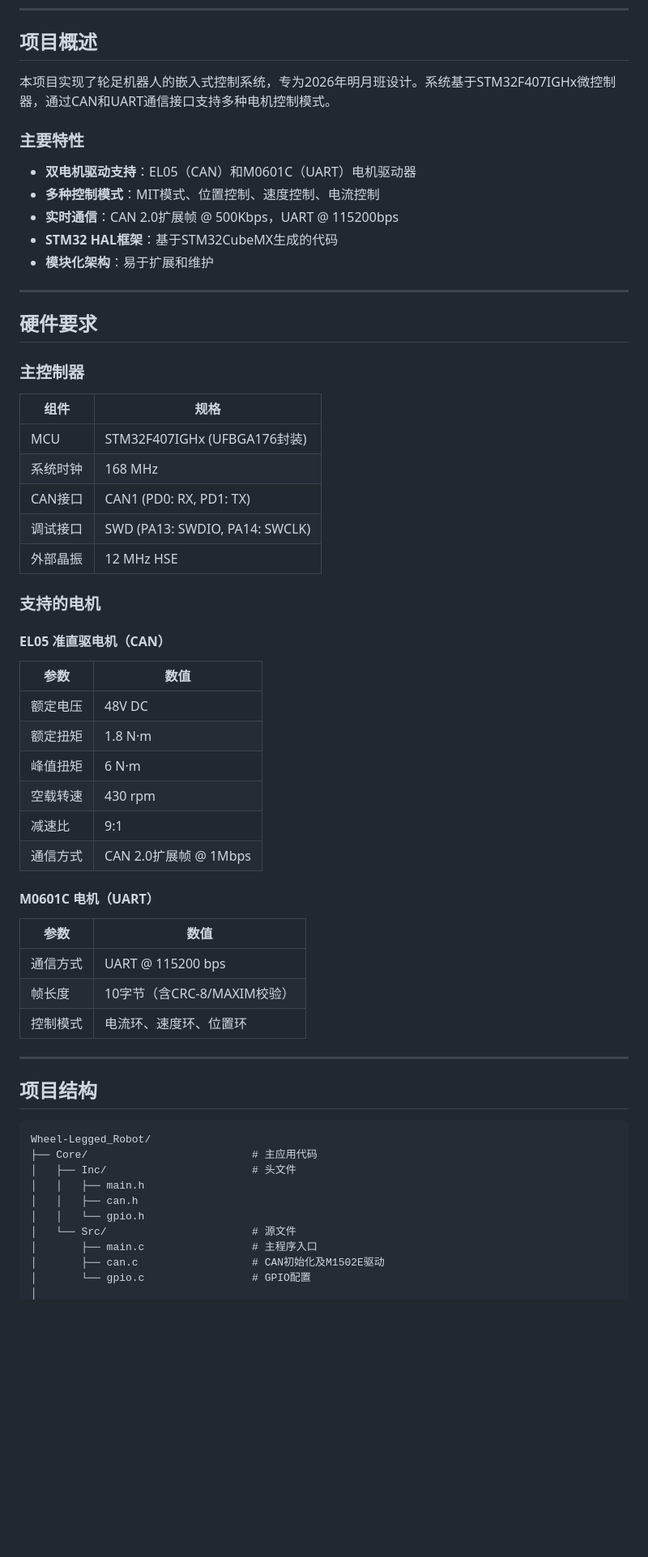
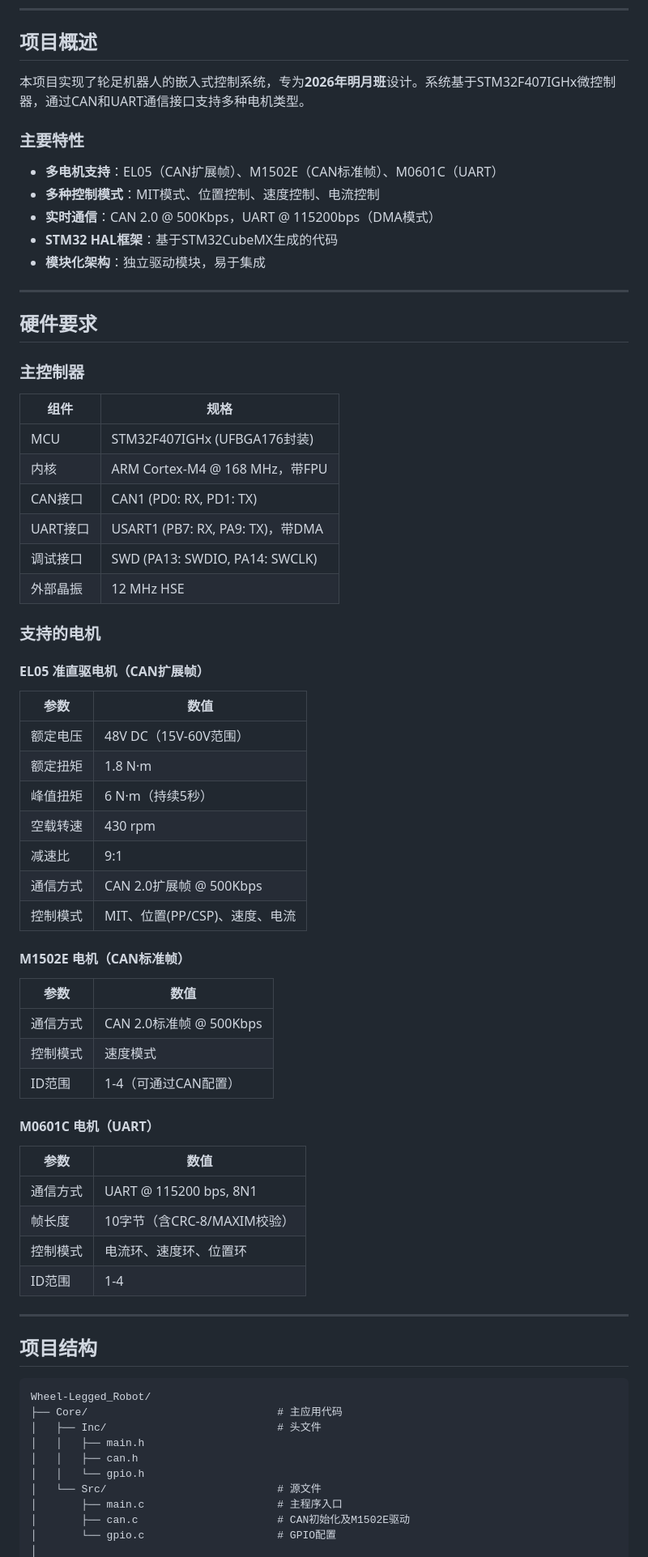
Before and after one commit to pika-from-akachi/Wheel-Legged_Robot, a Markdown page: README.md, the part around one of its changes. Shown at 81% size. Rendered like a GitHub page; blank space fills up the shorter version.

````diff
--- a/README.md
+++ b/README.md
@@ -343,15 +403,15 @@ This project is developed for educational purposes as part of the 2026 Mingyue C
 
 ## 项目概述
 
-本项目实现了轮足机器人的嵌入式控制系统，专为2026年明月班设计。系统基于STM32F407IGHx微控制器，通过CAN和UART通信接口支持多种电机控制模式。
+本项目实现了轮足机器人的嵌入式控制系统，专为**2026年明月班**设计。系统基于STM32F407IGHx微控制器，通过CAN和UART通信接口支持多种电机类型。
 
 ### 主要特性
 
-- **双电机驱动支持**：EL05（CAN）和M0601C（UART）电机驱动器
+- **多电机支持**：EL05（CAN扩展帧）、M1502E（CAN标准帧）、M0601C（UART）
 - **多种控制模式**：MIT模式、位置控制、速度控制、电流控制
-- **实时通信**：CAN 2.0扩展帧 @ 500Kbps，UART @ 115200bps
+- **实时通信**：CAN 2.0 @ 500Kbps，UART @ 115200bps（DMA模式）
 - **STM32 HAL框架**：基于STM32CubeMX生成的代码
-- **模块化架构**：易于扩展和维护
+- **模块化架构**：独立驱动模块，易于集成
 
 ---
 
@@ -362,31 +422,42 @@ This project is developed for educational purposes as part of the 2026 Mingyue C
 | 组件 | 规格 |
 |------|------|
 | MCU | STM32F407IGHx (UFBGA176封装) |
-| 系统时钟 | 168 MHz |
+| 内核 | ARM Cortex-M4 @ 168 MHz，带FPU |
 | CAN接口 | CAN1 (PD0: RX, PD1: TX) |
+| UART接口 | USART1 (PB7: RX, PA9: TX)，带DMA |
 | 调试接口 | SWD (PA13: SWDIO, PA14: SWCLK) |
 | 外部晶振 | 12 MHz HSE |
 
 ### 支持的电机
 
-#### EL05 准直驱电机（CAN）
+#### EL05 准直驱电机（CAN扩展帧）
 
 | 参数 | 数值 |
 |------|------|
-| 额定电压 | 48V DC |
+| 额定电压 | 48V DC（15V-60V范围） |
 | 额定扭矩 | 1.8 N·m |
-| 峰值扭矩 | 6 N·m |
+| 峰值扭矩 | 6 N·m（持续5秒） |
 | 空载转速 | 430 rpm |
 | 减速比 | 9:1 |
-| 通信方式 | CAN 2.0扩展帧 @ 1Mbps |
+| 通信方式 | CAN 2.0扩展帧 @ 500Kbps |
+| 控制模式 | MIT、位置(PP/CSP)、速度、电流 |
+
+#### M1502E 电机（CAN标准帧）
+
+| 参数 | 数值 |
+|------|------|
+| 通信方式 | CAN 2.0标准帧 @ 500Kbps |
+| 控制模式 | 速度模式 |
+| ID范围 | 1-4（可通过CAN配置） |
 
 #### M0601C 电机（UART）
 
 | 参数 | 数值 |
 |------|------|
-| 通信方式 | UART @ 115200 bps |
+| 通信方式 | UART @ 115200 bps, 8N1 |
 | 帧长度 | 10字节（含CRC-8/MAXIM校验） |
 | 控制模式 | 电流环、速度环、位置环 |
+| ID范围 | 1-4 |
 
 ---
 
@@ -394,13 +465,13 @@ This project is developed for educational purposes as part of the 2026 Mingyue C
 
 ```
 Wheel-Legged_Robot/
-├── Core/                          # 主应用代码
-│   ├── Inc/                       # 头文件
+├── Core/                              # 主应用代码
+│   ├── Inc/                           # 头文件
 │   │   ├── main.h
 │   │   ├── can.h
 │   │   └── gpio.h
-│   └── Src/                       # 源文件
-│       ├── main.c                 # 主程序入口
-│       ├── can.c                  # CAN初始化及M1502E驱动
-│       └── gpio.c                 # GPIO配置
+│   └── Src/                           # 源文件
+│       ├── main.c                     # 主程序入口
+│       ├── can.c                      # CAN初始化及M1502E驱动
+│       └── gpio.c                     # GPIO配置
 │
````
Also changed, not shown: other parts of README.md (+156 -48 lines).
